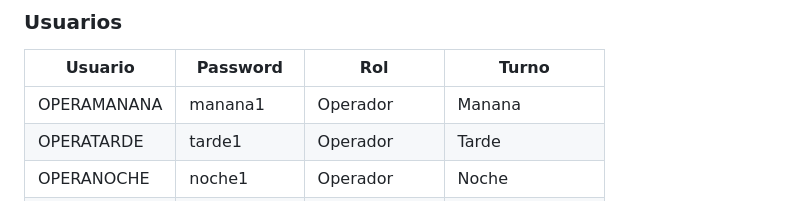
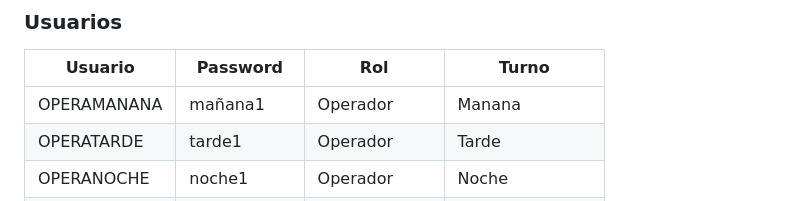
Before and after one commit to operanoc/nocronograma, a Markdown page: README.md, the part around the change. Drawn GitHub-style.

```diff
--- a/README.md
+++ b/README.md
@@ -12,7 +12,7 @@ Sistema web para el registro operativo del NOC (Network Operations Center). Perm
 
 | Usuario | Password | Rol | Turno |
 |---------|----------|-----|-------|
-| OPERAMANANA | manana1 | Operador | Manana |
+| OPERAMANANA | mañana1 | Operador | Manana |
 | OPERATARDE | tarde1 | Operador | Tarde |
 | OPERANOCHE | noche1 | Operador | Noche |
 | OPERAADMIN | nocadmin | Administrador | Admin |
```
